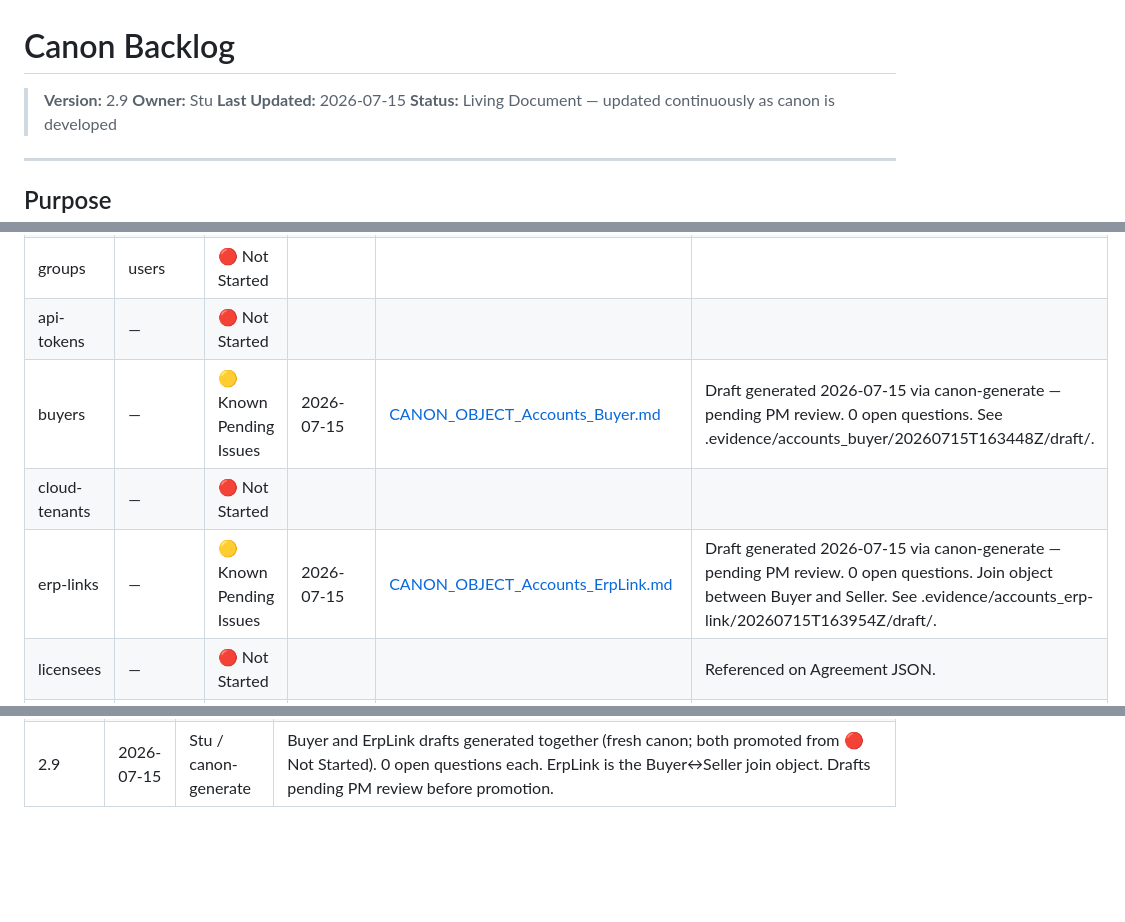
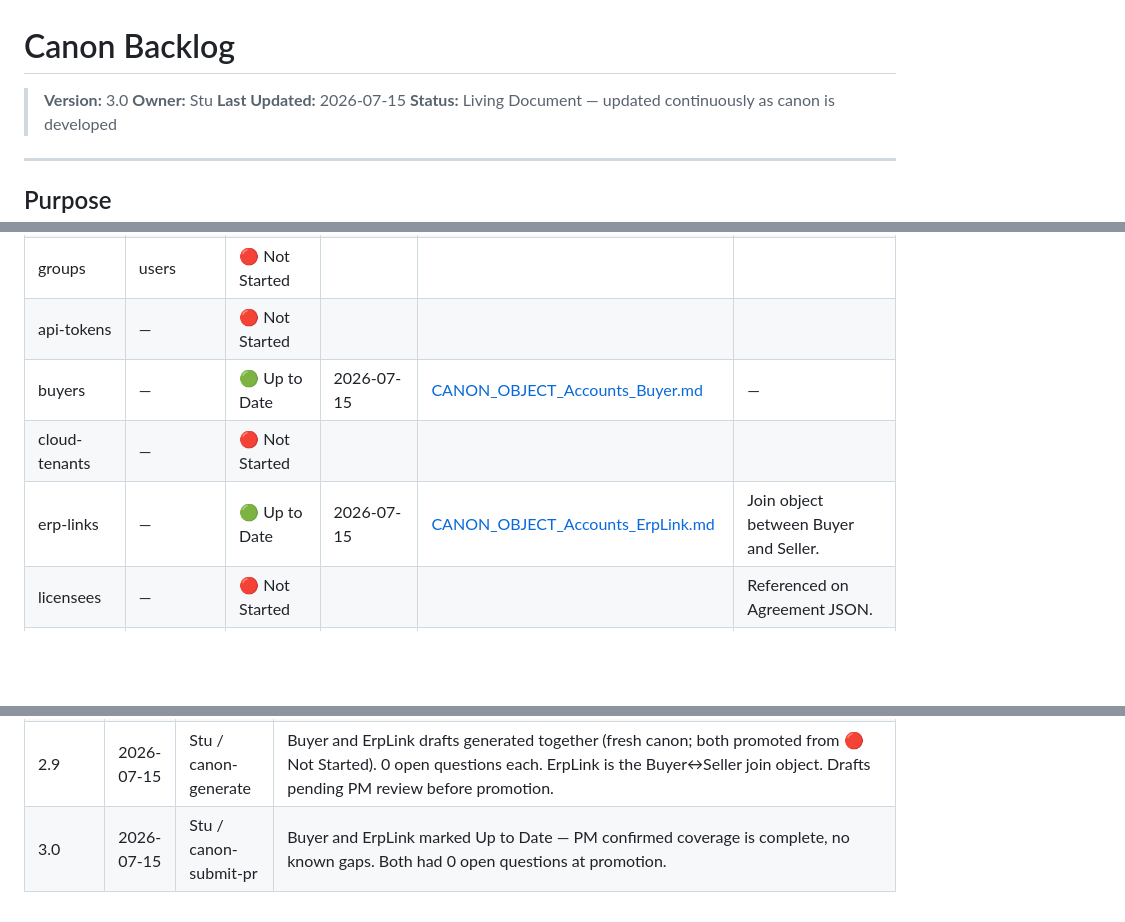
Before and after one commit to softwareone-platform/mpt-marketplace-canon, a Markdown page: questions/CANON_BACKLOG.md, 3 parts joined by grey strips. GitHub-like rendering; blank space fills up the shorter version.

Commit message:
Mark Accounts: Buyer and Accounts: ErpLink Up to Date
PM confirmed both are complete with no known gaps — both were
promoted with 0 open questions. Status → 🟢 Up to Date, pending-review
notes cleared.

Co-Authored-By: Claude Opus 4.8 (1M context) <noreply@anthropic.com>

```diff
--- a/questions/CANON_BACKLOG.md
+++ b/questions/CANON_BACKLOG.md
@@ -1,6 +1,6 @@
 # Canon Backlog
 
-> **Version:** 2.9
+> **Version:** 3.0
 > **Owner:** Stu
 > **Last Updated:** 2026-07-15
 > **Status:** Living Document — updated continuously as canon is developed
@@ -56,9 +56,9 @@ Status reflects trust level, not permanence — the platform keeps evolving, so
 | users | accounts | 🔴 Not Started | | | |
 | groups | users | 🔴 Not Started | | | |
 | api-tokens | — | 🔴 Not Started | | | |
-| buyers | — | 🟡 Known Pending Issues | 2026-07-15 | [CANON_OBJECT_Accounts_Buyer.md](../objects/CANON_OBJECT_Accounts_Buyer.md) | Draft generated 2026-07-15 via canon-generate — pending PM review. 0 open questions. See .evidence/accounts_buyer/20260715T163448Z/draft/. |
+| buyers | — | 🟢 Up to Date | 2026-07-15 | [CANON_OBJECT_Accounts_Buyer.md](../objects/CANON_OBJECT_Accounts_Buyer.md) | — |
 | cloud-tenants | — | 🔴 Not Started | | | |
-| erp-links | — | 🟡 Known Pending Issues | 2026-07-15 | [CANON_OBJECT_Accounts_ErpLink.md](../objects/CANON_OBJECT_Accounts_ErpLink.md) | Draft generated 2026-07-15 via canon-generate — pending PM review. 0 open questions. Join object between Buyer and Seller. See .evidence/accounts_erp-link/20260715T163954Z/draft/. |
+| erp-links | — | 🟢 Up to Date | 2026-07-15 | [CANON_OBJECT_Accounts_ErpLink.md](../objects/CANON_OBJECT_Accounts_ErpLink.md) | Join object between Buyer and Seller. |
 | licensees | — | 🔴 Not Started | | | Referenced on Agreement JSON. |
 | modules | — | 🔴 Not Started | | | |
 | sellers | — | 🟢 Up to Date | 2026-07-15 | [CANON_OBJECT_Accounts_Seller.md](../objects/CANON_OBJECT_Accounts_Seller.md) | — |
@@ -340,3 +340,4 @@ Status reflects trust level, not permanence — the platform keeps evolving, so
 | 2.7 | 2026-07-15 | Stu / canon-submit-pr | Authorization marked Up to Date — PM confirmed coverage is complete at the canon-submit-pr Step 2.5 checkpoint, no known gaps. First object promoted in the Catalog completion push. 0 open questions remaining (down from 1, AUT-001 resolved). |
 | 2.8 | 2026-07-15 | Stu / canon-submit-pr | Account marked Up to Date — PM confirmed coverage is complete at the canon-submit-pr Step 2.5 checkpoint, no known gaps. All 5 prior open questions resolved (ACC-003, ACC-004, ACC-006, ACC-007, ACC-008). |
 | 2.9 | 2026-07-15 | Stu / canon-generate | Buyer and ErpLink drafts generated together (fresh canon; both promoted from 🔴 Not Started). 0 open questions each. ErpLink is the Buyer↔Seller join object. Drafts pending PM review before promotion. |
+| 3.0 | 2026-07-15 | Stu / canon-submit-pr | Buyer and ErpLink marked Up to Date — PM confirmed coverage is complete, no known gaps. Both had 0 open questions at promotion. |
```
